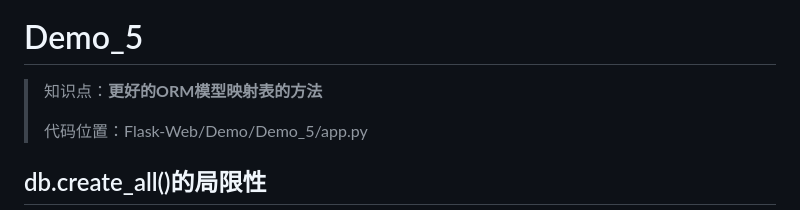
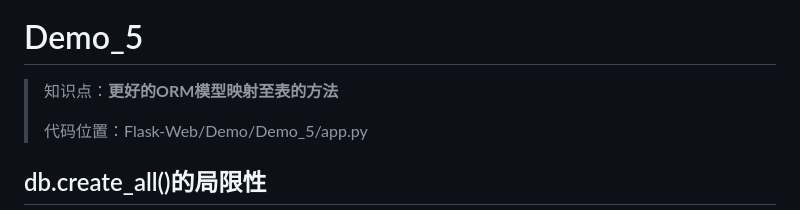
Before and after one commit to AXuanCreator/Flask-Web, a Markdown page: Docs/Demo解析.md, the part around the change. Drawn GitHub-style.

```diff
--- a/Docs/Demo解析.md
+++ b/Docs/Demo解析.md
@@ -955,7 +955,7 @@ if __name__ == '__main__':
 
 # Demo_5
 
->   知识点：**更好的ORM模型映射表的方法**
+>   知识点：**更好的ORM模型映射至表的方法**
 >
 > 代码位置：Flask-Web/Demo/Demo_5/app.py
 
```
Also changed, not shown: README.md (+23 -5 lines).
